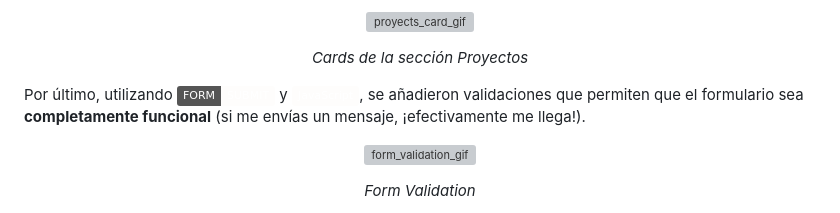
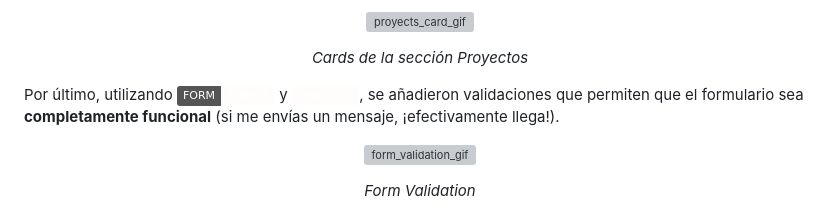
Before and after one commit to romicons/Portfolio-Ada-IT, a Markdown page: README.md, the part around the change. GitHub-like rendering; badges without logos; grey boxes are pictures that could not be loaded.

```diff
--- a/README.md
+++ b/README.md
@@ -65,7 +65,7 @@
 </div>
 <p align="center"><i>Cards de la sección Proyectos</i></p>
 
-<p>Por último, utilizando <img alt="Static Badge" src="https://img.shields.io/badge/FORM-SUBMIT-%23FEFDFC"> y <img alt="Static Badge" src="https://img.shields.io/badge/JavaScript-%23FEFDFC">, se añadieron validaciones que permiten que el formulario sea <b>completamente funcional</b> (si me envías un mensaje, ¡efectivamente me llega!).
+<p>Por último, utilizando <img alt="Static Badge" src="https://img.shields.io/badge/FORM-SUBMIT-%23FEFDFC"> y <img alt="Static Badge" src="https://img.shields.io/badge/JavaScript-%23FEFDFC">, se añadieron validaciones que permiten que el formulario sea <b>completamente funcional</b> (si me envías un mensaje, ¡efectivamente llega!).
 </p>
 
 <div align="center">
```
